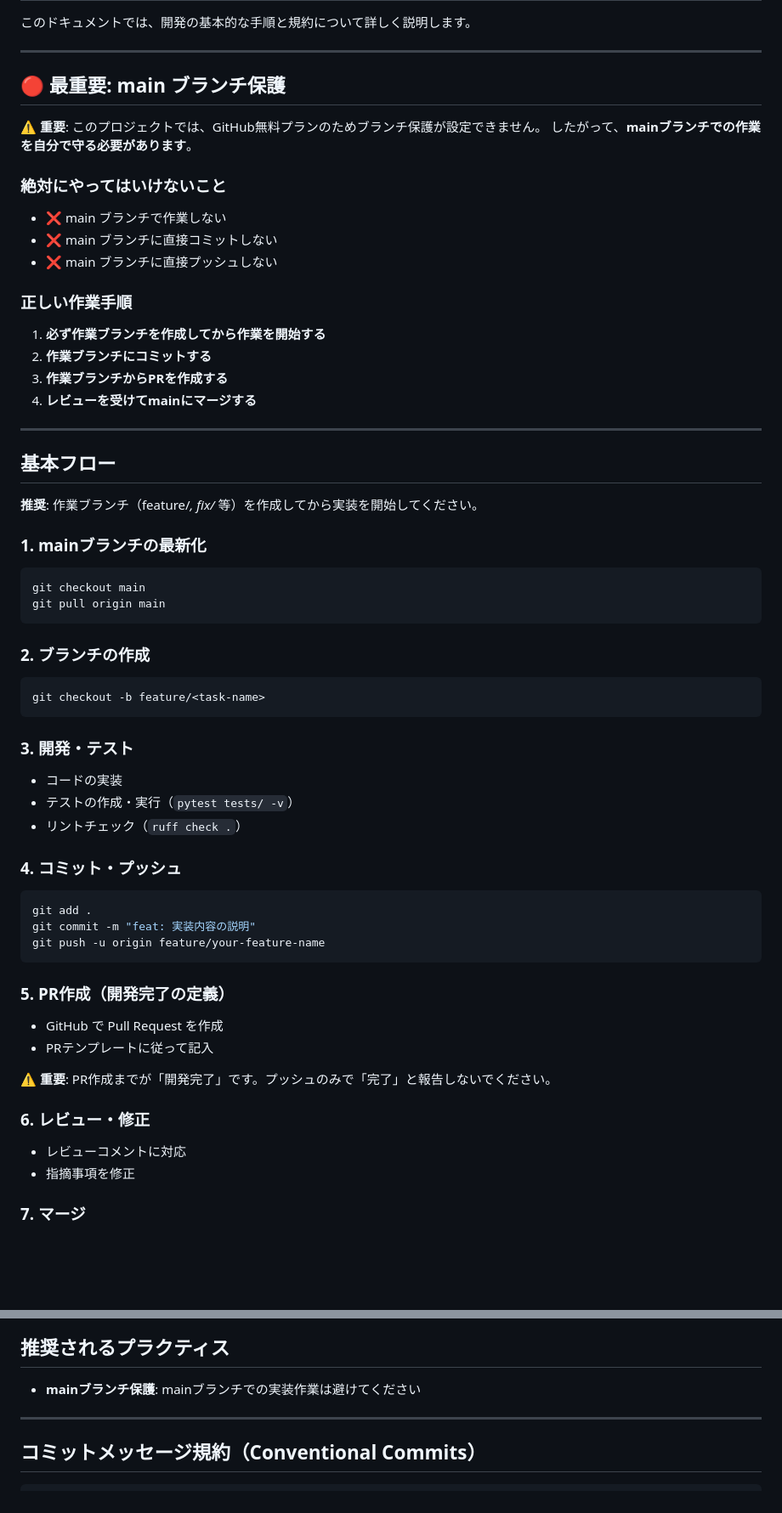
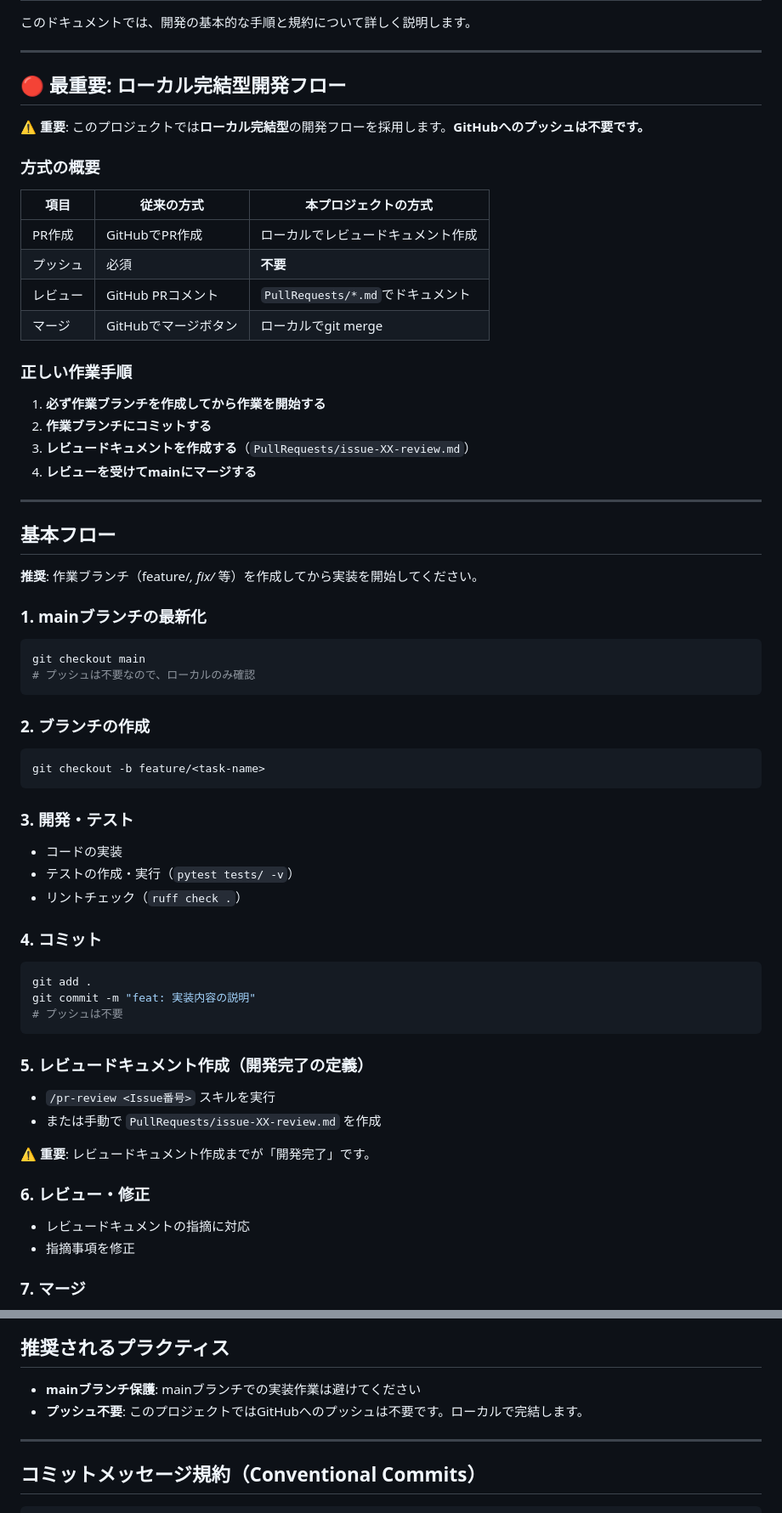
Before and after one commit to ainoobmenpg/orchestrator-cc, a Markdown page: docs/workflows/development-process.md, 2 parts joined by grey strips. Shown at 85% size. Rendered like a GitHub page; blank space fills up the shorter version.

````diff
--- a/docs/workflows/development-process.md
+++ b/docs/workflows/development-process.md
@@ -4,22 +4,24 @@
 
 ---
 
-## 🔴 最重要: main ブランチ保護
+## 🔴 最重要: ローカル完結型開発フロー
 
-**⚠️ 重要**: このプロジェクトでは、GitHub無料プランのためブランチ保護が設定できません。
-したがって、**mainブランチでの作業を自分で守る必要があります**。
+**⚠️ 重要**: このプロジェクトでは**ローカル完結型**の開発フローを採用します。**GitHubへのプッシュは不要です。**
 
-### 絶対にやってはいけないこと
+### 方式の概要
 
-- ❌ main ブランチで作業しない
-- ❌ main ブランチに直接コミットしない
-- ❌ main ブランチに直接プッシュしない
+| 項目 | 従来の方式 | 本プロジェクトの方式 |
+|------|----------|-------------------|
+| PR作成 | GitHubでPR作成 | ローカルでレビュードキュメント作成 |
+| プッシュ | 必須 | **不要** |
+| レビュー | GitHub PRコメント | `PullRequests/*.md`でドキュメント |
+| マージ | GitHubでマージボタン | ローカルでgit merge |
 
 ### 正しい作業手順
 
 1. **必ず作業ブランチを作成してから作業を開始する**
 2. **作業ブランチにコミットする**
-3. **作業ブランチからPRを作成する**
+3. **レビュードキュメントを作成する**（`PullRequests/issue-XX-review.md`）
 4. **レビューを受けてmainにマージする**
 
 ---
@@ -32,7 +34,7 @@
 
 ```bash
 git checkout main
-git pull origin main
+# プッシュは不要なので、ローカルのみ確認
 ```
 
 ### 2. ブランチの作成
@@ -47,24 +49,24 @@ git checkout -b feature/<task-name>
 - テストの作成・実行（`pytest tests/ -v`）
 - リントチェック（`ruff check .`）
 
-### 4. コミット・プッシュ
+### 4. コミット
 
 ```bash
 git add .
 git commit -m "feat: 実装内容の説明"
-git push -u origin feature/your-feature-name
+# プッシュは不要
 ```
 
-### 5. PR作成（開発完了の定義）
+### 5. レビュードキュメント作成（開発完了の定義）
 
-- GitHub で Pull Request を作成
-- PRテンプレートに従って記入
+- `/pr-review <Issue番号>` スキルを実行
+- または手動で `PullRequests/issue-XX-review.md` を作成
 
-**⚠️ 重要**: PR作成までが「開発完了」です。プッシュのみで「完了」と報告しないでください。
+**⚠️ 重要**: レビュードキュメント作成までが「開発完了」です。
 
 ### 6. レビュー・修正
 
-- レビューコメントに対応
+- レビュードキュメントの指摘に対応
 - 指摘事項を修正
 
 ### 7. マージ
@@ -89,6 +91,7 @@ git push -u origin feature/your-feature-name
 ## 推奨されるプラクティス
 
 - **mainブランチ保護**: mainブランチでの実装作業は避けてください
+- **プッシュ不要**: このプロジェクトではGitHubへのプッシュは不要です。ローカルで完結します。
 
 ---
 
````
Also changed, not shown: other parts of docs/workflows/development-process.md (+4 -30 lines), .claude/skills/pr-review.md (+60 -14 lines), docs/workflows/review-process.md (+15 -41 lines).
